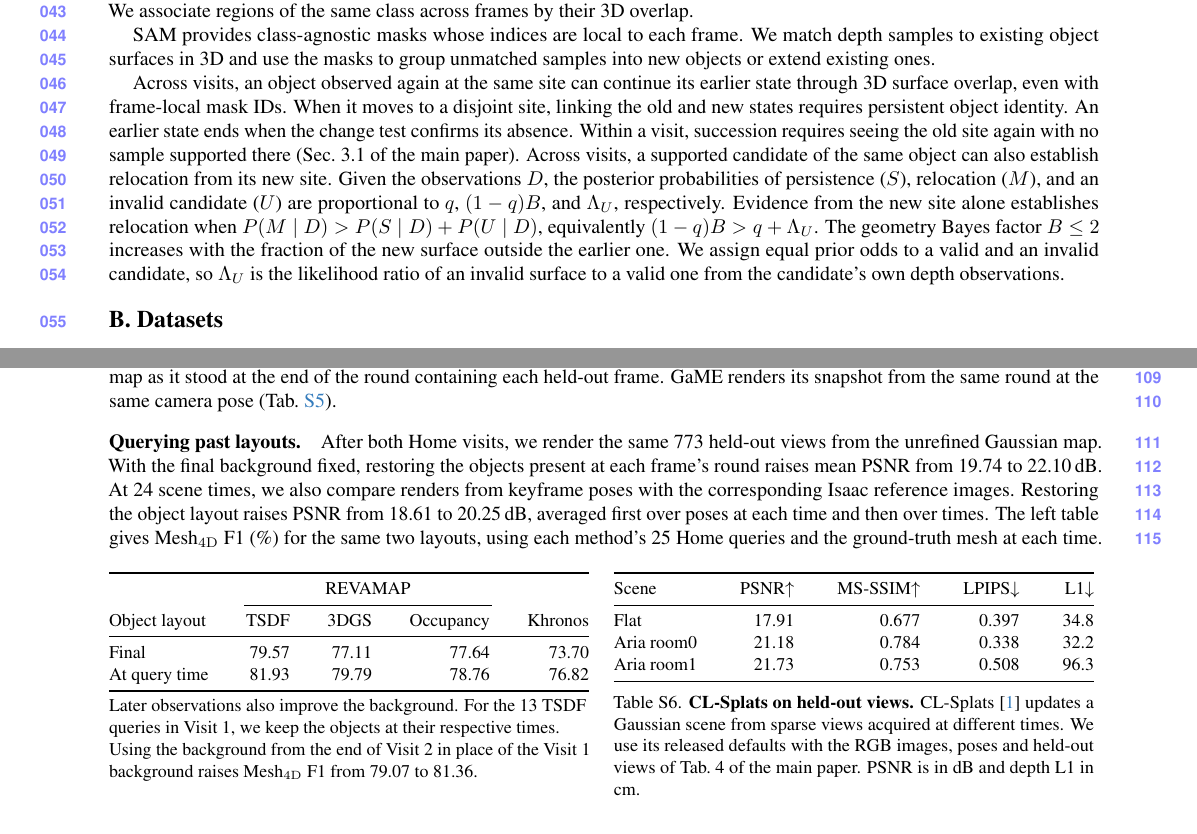
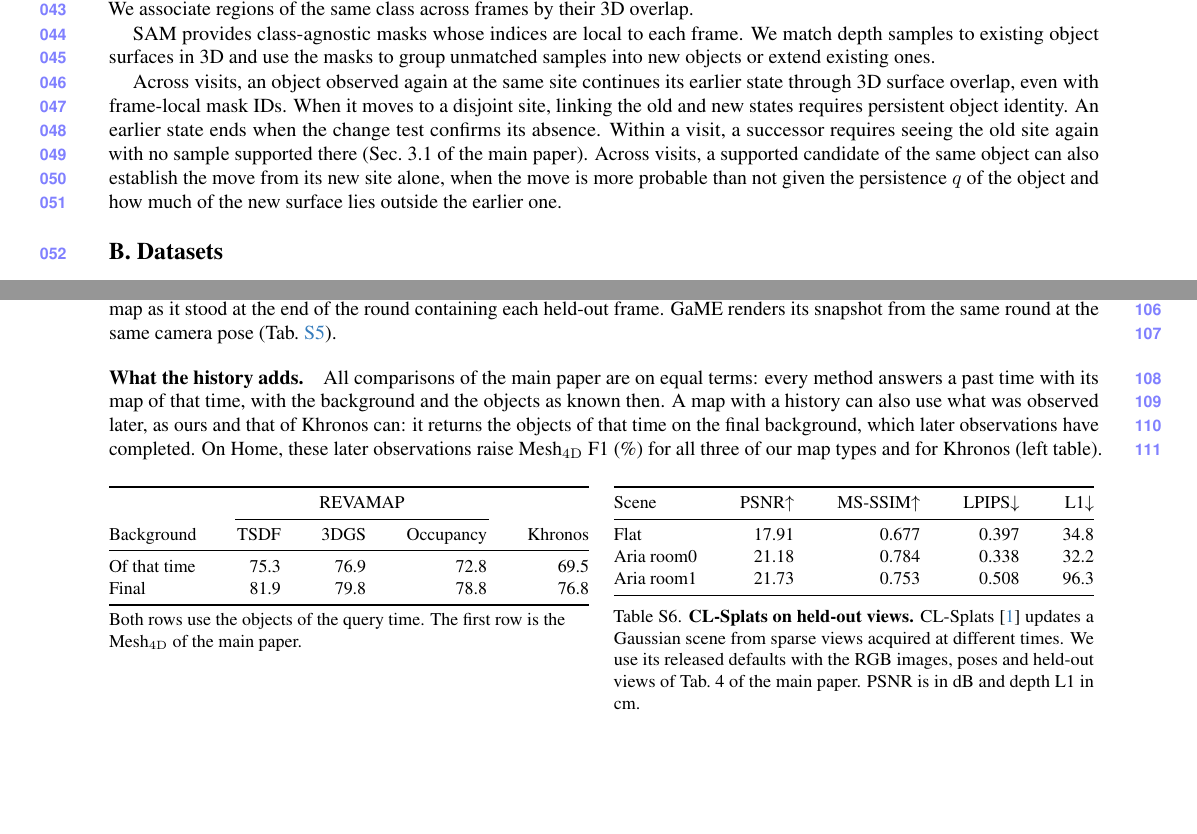
Before and after one commit to giltchcity/myncv---rpsl---daicma, a LaTeX document (manuscript/experiments_supplement.tex): two parts of pages 2 and 5 of 10, joined at a grey line, cut so that both start at the same text, the shorter picture padded with empty space. Compiled offline with pdfLaTeX.

Commit message:
Supplement: what the history adds as one added row in geometry, relocation paragraph without extra symbols
Co-Authored-By: Claude Fable 5.2 <noreply@anthropic.com>

```diff
--- a/manuscript/experiments_supplement.tex
+++ b/manuscript/experiments_supplement.tex
@@ -178,17 +178,12 @@
 We match depth samples to existing object surfaces in 3D and use the masks
 to group unmatched samples into new objects or extend existing ones.
 
-Across visits, an object observed again at the same site can continue its earlier state through 3D surface overlap,
+Across visits, an object observed again at the same site continues its earlier state through 3D surface overlap,
 even with frame-local mask IDs. When it moves to a disjoint site, linking the old and new states requires persistent
-object identity. An earlier state ends when the change test confirms its absence. Within a visit, succession requires seeing the old site again with no sample supported there
-(Sec.~3.1 of the main paper). Across visits, a supported candidate of the same object can also establish relocation
-from its new site. Given the observations $D$, the posterior probabilities of persistence ($S$), relocation ($M$),
-and an invalid candidate ($U$) are proportional to $q$, $(1-q)B$, and $\Lambda_U$, respectively.
-Evidence from the new site alone establishes relocation when
-$P(M\mid D)>P(S\mid D)+P(U\mid D)$, equivalently $(1-q)B>q+\Lambda_U$.
-The geometry Bayes factor $B\leq 2$ increases with the fraction of the new surface outside the earlier one.
-We assign equal prior odds to a valid and an invalid candidate, so $\Lambda_U$ is the likelihood ratio of an invalid
-surface to a valid one from the candidate's own depth observations.
+object identity. An earlier state ends when the change test confirms its absence. Within a visit, a successor requires
+seeing the old site again with no sample supported there (Sec.~3.1 of the main paper). Across visits, a supported
+candidate of the same object can also establish the move from its new site alone, when the move is more probable than
+not given the persistence $q$ of the object and how much of the new surface lies outside the earlier one.
 
 \section{Datasets}
 \label{sec:supp_datasets}
@@ -432,13 +427,12 @@
 as it stood at the end of the round containing each held-out frame. GaME renders its snapshot from the same round
 at the same camera pose (\cref{tab:supp_heldout_history}).
 
-\paragraph{Querying past layouts.}
-After both Home visits, we render the same 773 held-out views from the unrefined Gaussian map.
-With the final background fixed, restoring the objects present at each frame's round raises mean PSNR from
-19.74 to 22.10\,dB. At 24 scene times, we also compare renders from keyframe poses with the corresponding
-Isaac reference images. Restoring the object layout raises PSNR from 18.61 to 20.25\,dB, averaged first over
-poses at each time and then over times. The left table gives Mesh$_{\mathrm{4D}}$ F1 (\%) for the same two
-layouts, using each method's 25 Home queries and the ground-truth mesh at each time.
+\paragraph{What the history adds.}
+All comparisons of the main paper are on equal terms: every method answers a past time with its map of that time,
+with the background and the objects as known then. A map with a history can also use what was observed later, as ours
+and that of Khronos can: it returns the objects of that time on the final background, which later observations have
+completed. On Home, these later observations raise Mesh$_{\mathrm{4D}}$ F1 (\%) for all three of our map types and
+for Khronos (left table).
 
 \begin{table}[H]
 \noindent\begin{minipage}[t]{0.485\linewidth}
@@ -447,15 +441,13 @@
 \toprule
  & \multicolumn{3}{c}{\ours} & \\
 \cmidrule(lr){2-4}
-Object layout & TSDF & 3DGS & Occupancy & Khronos \\ \midrule
-Final & 79.57 & 77.11 & 77.64 & 73.70 \\
-At query time & 81.93 & 79.79 & 78.76 & 76.82 \\
+Background & TSDF & 3DGS & Occupancy & Khronos \\ \midrule
+Of that time & 75.3 & 76.9 & 72.8 & 69.5 \\
+Final & 81.9 & 79.8 & 78.8 & 76.8 \\
 \bottomrule
 \end{tabular*}
 \par\smallskip\raggedright
-Later observations also improve the background. For the 13 TSDF queries in Visit~1, we keep the objects at their
-respective times. Using the background from the end of Visit~2 in place of the Visit~1 background raises
-Mesh$_{\mathrm{4D}}$ F1 from 79.07 to 81.36.
+Both rows use the objects of the query time. The first row is the Mesh$_{\mathrm{4D}}$ of the main paper.
 \end{minipage}\hfill
 \begin{minipage}[t]{0.485\linewidth}
 \vspace{0pt}\centering\small
```
